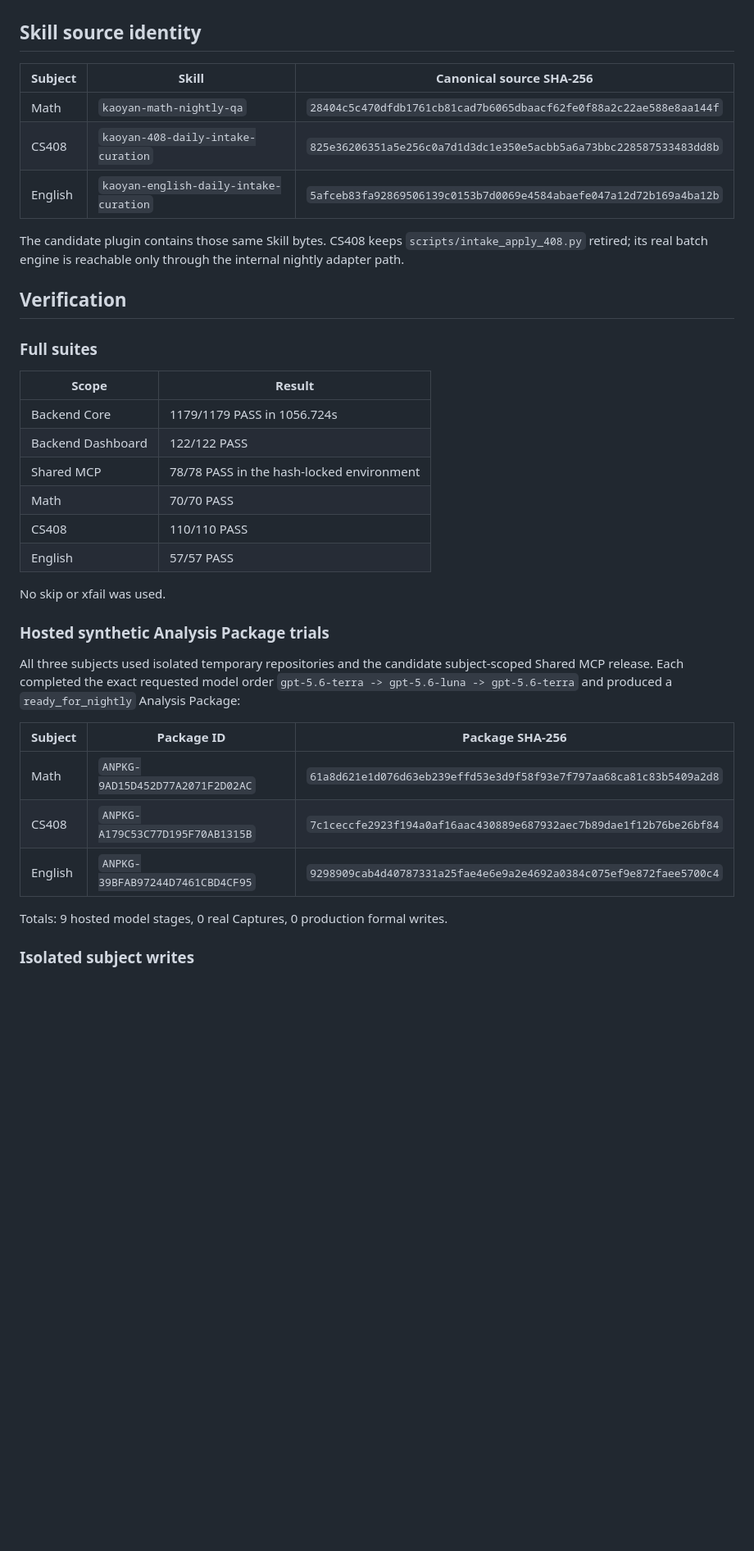
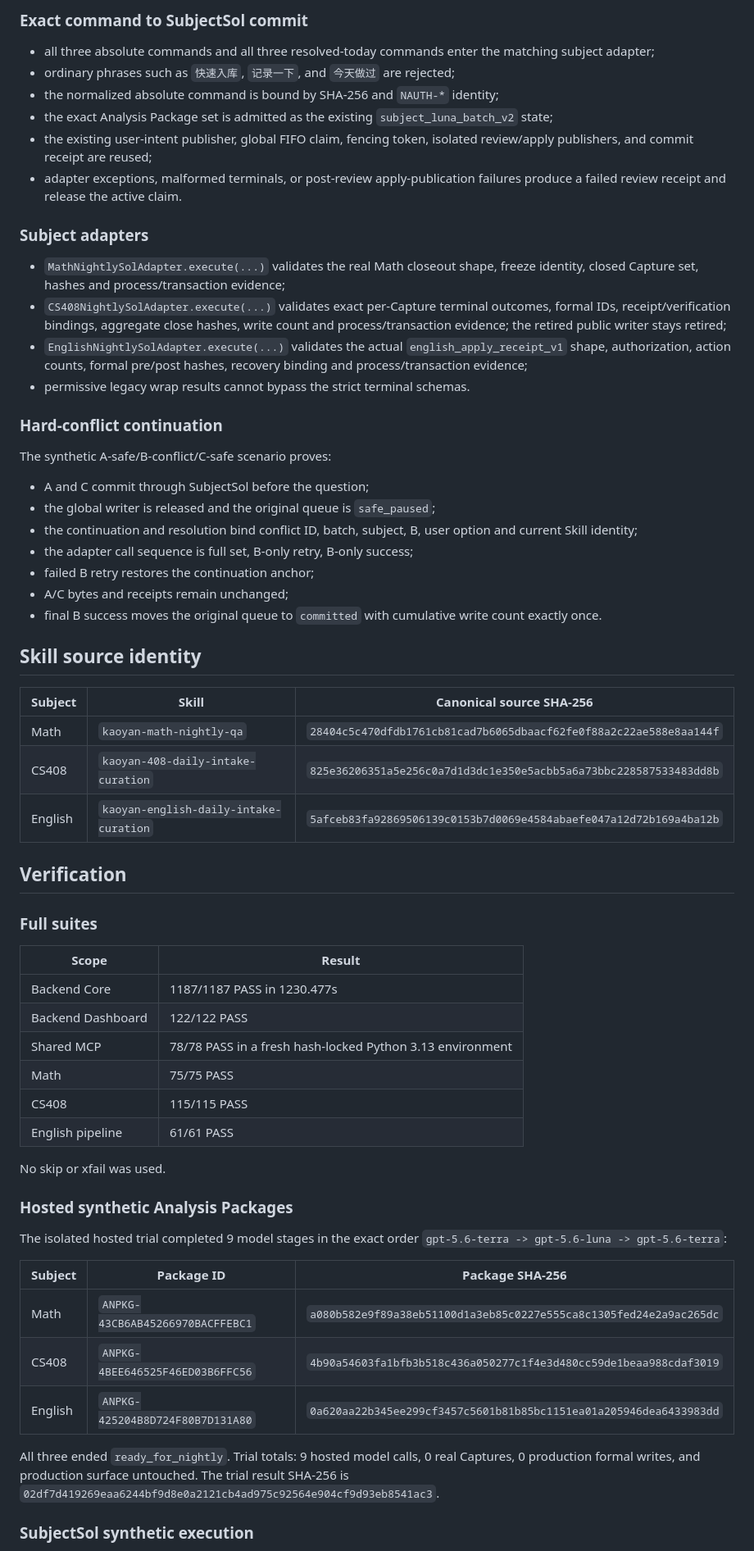
Before and after one commit to xialovezhu-wq/study-intake-v2-backend, a Markdown page: handoff/NIGHTLY_SOL_ALIGNMENT_EXECUTION_REPORT.md, the part around one of its changes. Shown at 82% size. Drawn GitHub-style; blank space fills up the shorter version.

```diff
--- a/handoff/NIGHTLY_SOL_ALIGNMENT_EXECUTION_REPORT.md
+++ b/handoff/NIGHTLY_SOL_ALIGNMENT_EXECUTION_REPORT.md
@@ -36,3 +75,42 @@ this file. Post-push verification records the exact remote head.
+### Exact command to SubjectSol commit
+
+- all three absolute commands and all three resolved-today commands enter the
+  matching subject adapter;
+- ordinary phrases such as `快速入库`, `记录一下`, and `今天做过` are rejected;
+- the normalized absolute command is bound by SHA-256 and `NAUTH-*` identity;
+- the exact Analysis Package set is admitted as the existing
+  `subject_luna_batch_v2` state;
+- the existing user-intent publisher, global FIFO claim, fencing token,
+  isolated review/apply publishers, and commit receipt are reused;
+- adapter exceptions, malformed terminals, or post-review apply-publication
+  failures produce a failed review receipt and release the active claim.
+
+### Subject adapters
+
+- `MathNightlySolAdapter.execute(...)` validates the real Math closeout shape,
+  freeze identity, closed Capture set, hashes and process/transaction evidence;
+- `CS408NightlySolAdapter.execute(...)` validates exact per-Capture terminal
+  outcomes, formal IDs, receipt/verification bindings, aggregate close hashes,
+  write count and process/transaction evidence; the retired public writer stays
+  retired;
+- `EnglishNightlySolAdapter.execute(...)` validates the actual
+  `english_apply_receipt_v1` shape, authorization, action counts, formal
+  pre/post hashes, recovery binding and process/transaction evidence;
+- permissive legacy wrap results cannot bypass the strict terminal schemas.
+
+### Hard-conflict continuation
+
+The synthetic A-safe/B-conflict/C-safe scenario proves:
+
+- A and C commit through SubjectSol before the question;
+- the global writer is released and the original queue is `safe_paused`;
+- the continuation and resolution bind conflict ID, batch, subject, B, user
+  option and current Skill identity;
+- the adapter call sequence is full set, B-only retry, B-only success;
+- failed B retry restores the continuation anchor;
+- A/C bytes and receipts remain unchanged;
+- final B success moves the original queue to `committed` with cumulative write
+  count exactly once.
 
 ## Skill source identity
 
@@ -42,39 +120,36 @@ this file. Post-push verification records the exact remote head.
 | CS408 | `kaoyan-408-daily-intake-curation` | `825e36206351a5e256c0a7d1d3dc1e350e5acbb5a6a73bbc228587533483dd8b` |
 | English | `kaoyan-english-daily-intake-curation` | `5afceb83fa92869506139c0153b7d0069e4584abaefe047a12d72b169a4ba12b` |
 
-The candidate plugin contains those same Skill bytes. CS408 keeps
-`scripts/intake_apply_408.py` retired; its real batch engine is reachable only
-through the internal nightly adapter path.
-
 ## Verification
 
 ### Full suites
 
 | Scope | Result |
 |---|---|
-| Backend Core | 1179/1179 PASS in 1056.724s |
+| Backend Core | 1187/1187 PASS in 1230.477s |
 | Backend Dashboard | 122/122 PASS |
-| Shared MCP | 78/78 PASS in the hash-locked environment |
-| Math | 70/70 PASS |
-| CS408 | 110/110 PASS |
-| English | 57/57 PASS |
+| Shared MCP | 78/78 PASS in a fresh hash-locked Python 3.13 environment |
+| Math | 75/75 PASS |
+| CS408 | 115/115 PASS |
+| English pipeline | 61/61 PASS |
 
 No skip or xfail was used.
 
-### Hosted synthetic Analysis Package trials
+### Hosted synthetic Analysis Packages
 
-All three subjects used isolated temporary repositories and the candidate
-subject-scoped Shared MCP release. Each completed the exact requested model
-order `gpt-5.6-terra -> gpt-5.6-luna -> gpt-5.6-terra` and produced a
-`ready_for_nightly` Analysis Package:
+The isolated hosted trial completed 9 model stages in the exact order
+`gpt-5.6-terra -> gpt-5.6-luna -> gpt-5.6-terra`:
 
 | Subject | Package ID | Package SHA-256 |
 |---|---|---|
-| Math | `ANPKG-9AD15D452D77A2071F2D02AC` | `61a8d621e1d076d63eb239effd53e3d9f58f93e7f797aa68ca81c83b5409a2d8` |
-| CS408 | `ANPKG-A179C53C77D195F70AB1315B` | `7c1ceccfe2923f194a0af16aac430889e687932aec7b89dae1f12b76be26bf84` |
-| English | `ANPKG-39BFAB97244D7461CBD4CF95` | `9298909cab4d40787331a25fae4e6e9a2e4692a0384c075ef9e872faee5700c4` |
+| Math | `ANPKG-43CB6AB45266970BACFFEBC1` | `a080b582e9f89a38eb51100d1a3eb85c0227e555ca8c1305fed24e2a9ac265dc` |
+| CS408 | `ANPKG-4BEE646525F46ED03B6FFC56` | `4b90a54603fa1bfb3b518c436a050277c1f4e3d480cc59de1beaa988cdaf3019` |
+| English | `ANPKG-425204B8D724F80B7D131A80` | `0a620aa22b345ee299cf3457c5601b81b85bc1151ea01a205946dea6433983dd` |
 
-Totals: 9 hosted model stages, 0 real Captures, 0 production formal writes.
+All three ended `ready_for_nightly`. Trial totals: 9 hosted model calls,
+0 real Captures, 0 production formal writes, and production surface untouched.
+The trial result SHA-256 is
+`02df7d419269eaa6244bf9d8e0a2121cb4ad975c92564e904cf9d93eb8541ac3`.
 
-### Isolated subject writes
+### SubjectSol synthetic execution
 
```
Also changed, not shown: other parts of handoff/NIGHTLY_SOL_ALIGNMENT_EXECUTION_REPORT.md (+93 -44 lines), handoff/CAPTURE_READY_EXECUTION_REPORT.md (+5 -0 lines).
